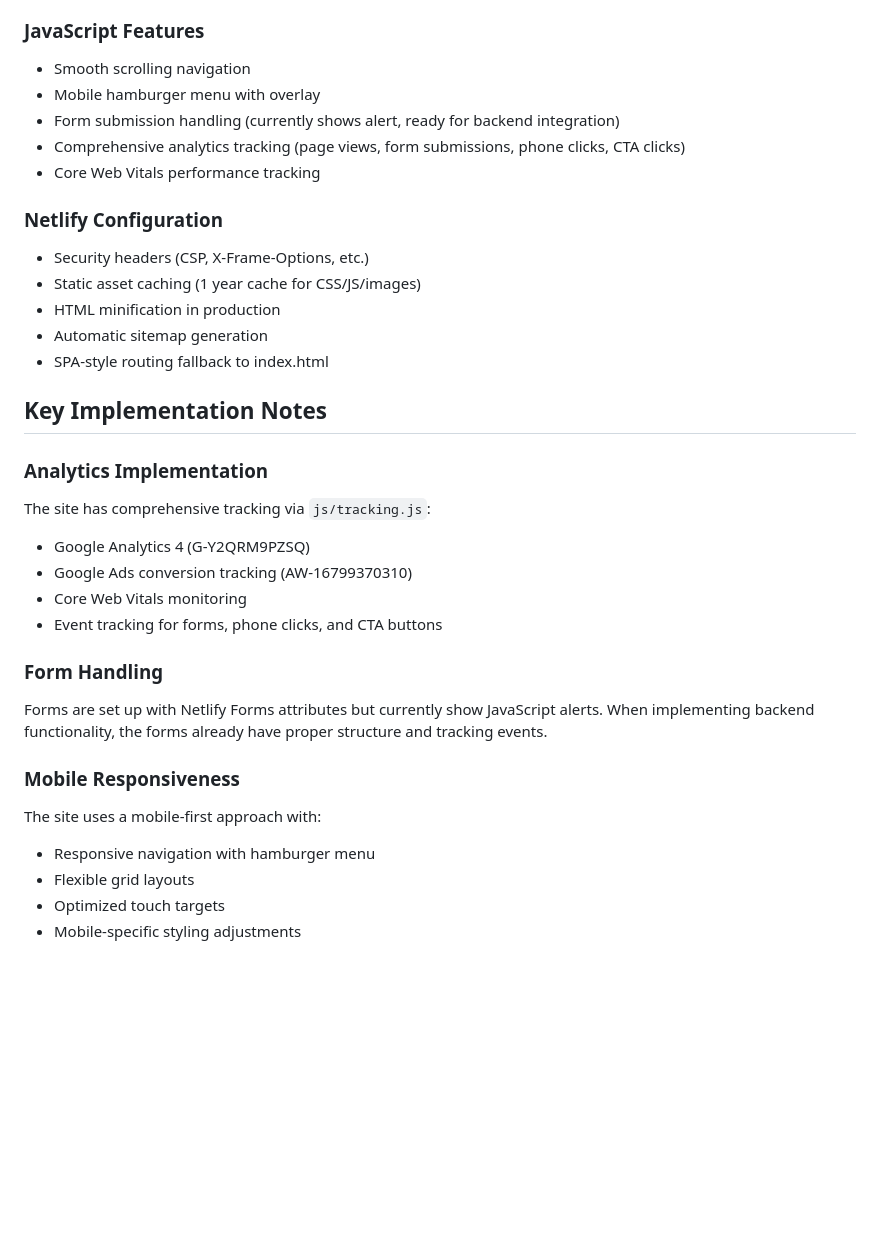
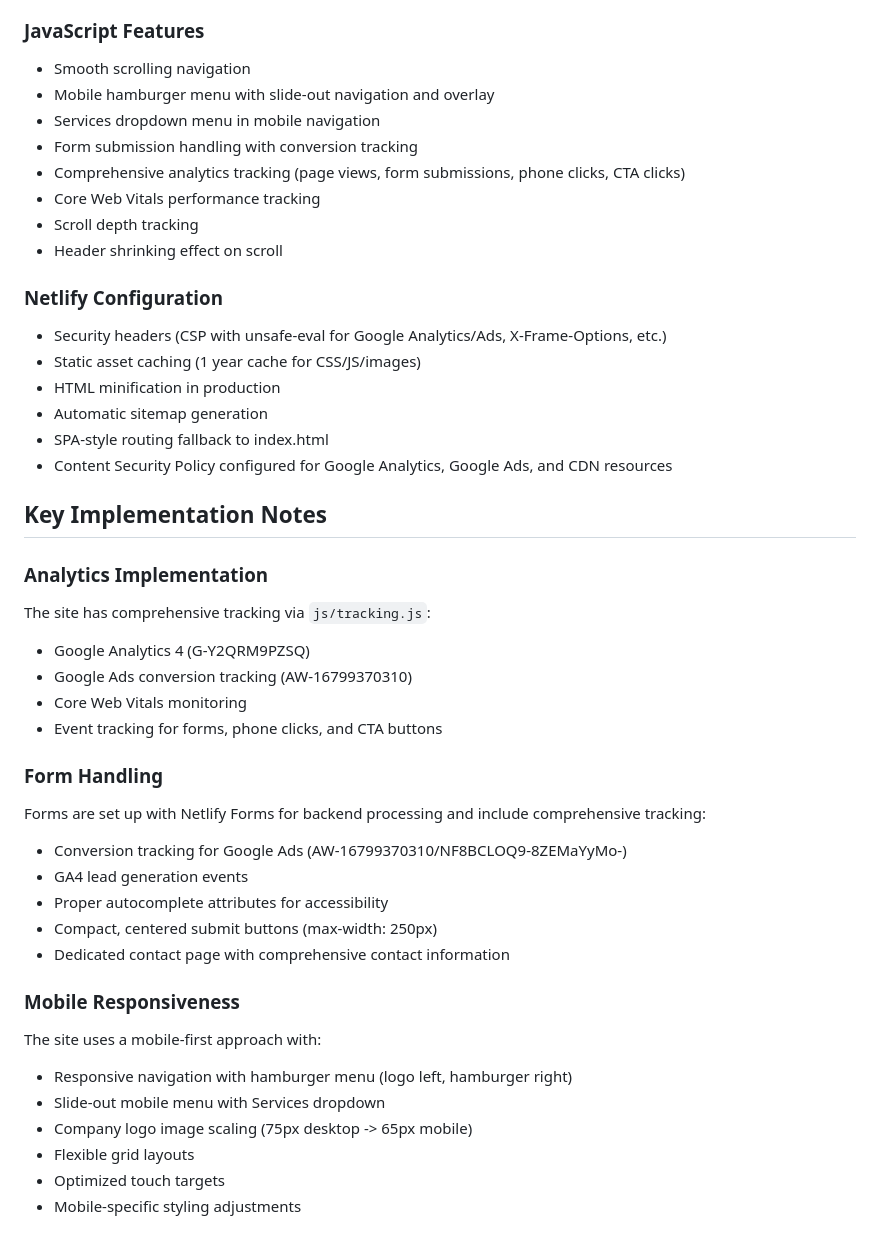
Before and after one commit to Bester1/roof-painter-website, a Markdown page: CLAUDE.md, the part around one of its changes. Rendered like a GitHub page; blank space fills up the shorter version.

```diff
--- a/CLAUDE.md
+++ b/CLAUDE.md
@@ -54,17 +56,21 @@ Since this is a static website, there are no build tools or complex development
 
 ### JavaScript Features
 - Smooth scrolling navigation
-- Mobile hamburger menu with overlay
-- Form submission handling (currently shows alert, ready for backend integration)
+- Mobile hamburger menu with slide-out navigation and overlay
+- Services dropdown menu in mobile navigation
+- Form submission handling with conversion tracking
 - Comprehensive analytics tracking (page views, form submissions, phone clicks, CTA clicks)
 - Core Web Vitals performance tracking
+- Scroll depth tracking
+- Header shrinking effect on scroll
 
 ### Netlify Configuration
-- Security headers (CSP, X-Frame-Options, etc.)
+- Security headers (CSP with unsafe-eval for Google Analytics/Ads, X-Frame-Options, etc.)
 - Static asset caching (1 year cache for CSS/JS/images)
 - HTML minification in production
 - Automatic sitemap generation
 - SPA-style routing fallback to index.html
+- Content Security Policy configured for Google Analytics, Google Ads, and CDN resources
 
 ## Key Implementation Notes
 
@@ -76,11 +82,18 @@ The site has comprehensive tracking via `js/tracking.js`:
 - Event tracking for forms, phone clicks, and CTA buttons
 
 ### Form Handling
-Forms are set up with Netlify Forms attributes but currently show JavaScript alerts. When implementing backend functionality, the forms already have proper structure and tracking events.
+Forms are set up with Netlify Forms for backend processing and include comprehensive tracking:
+- Conversion tracking for Google Ads (AW-16799370310/NF8BCLOQ9-8ZEMaYyMo-)
+- GA4 lead generation events
+- Proper autocomplete attributes for accessibility
+- Compact, centered submit buttons (max-width: 250px)
+- Dedicated contact page with comprehensive contact information
 
 ### Mobile Responsiveness
 The site uses a mobile-first approach with:
-- Responsive navigation with hamburger menu
+- Responsive navigation with hamburger menu (logo left, hamburger right)
+- Slide-out mobile menu with Services dropdown
+- Company logo image scaling (75px desktop -> 65px mobile)
 - Flexible grid layouts
 - Optimized touch targets
 - Mobile-specific styling adjustments
```
Also changed, not shown: other parts of CLAUDE.md (+34 -6 lines).
